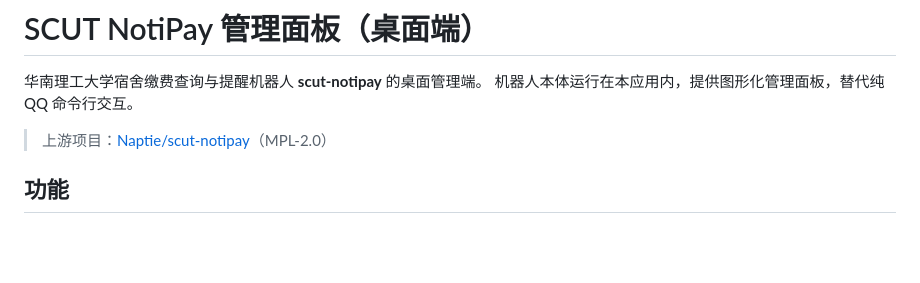
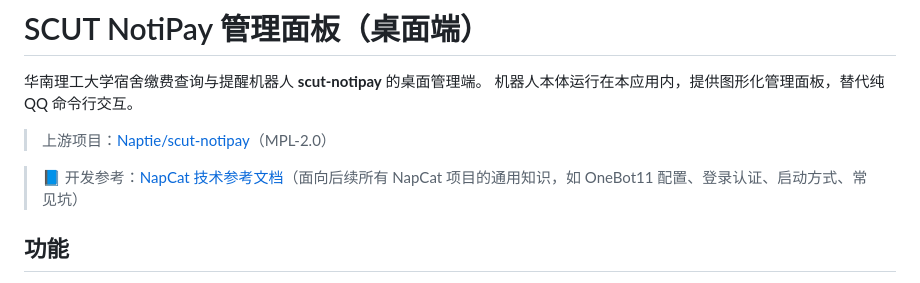
Before and after one commit to Qi-Lai/scut-notipay-app, a Markdown page: README.md, the part around the change. Drawn GitHub-style; blank space fills up the shorter version.

Commit message:
docs: 添加 NapCat 技术参考文档 (docs/napcat-guide.md)

```diff
--- a/README.md
+++ b/README.md
@@ -4,6 +4,8 @@
 机器人本体运行在本应用内，提供图形化管理面板，替代纯 QQ 命令行交互。
 
 > 上游项目：[Naptie/scut-notipay](https://github.com/Naptie/scut-notipay)（MPL-2.0）
+
+> 📘 开发参考：[NapCat 技术参考文档](docs/napcat-guide.md)（面向后续所有 NapCat 项目的通用知识，如 OneBot11 配置、登录认证、启动方式、常见坑）
 
 ## 功能
 
```
Also changed, not shown: docs/napcat-guide.md (added, +210 -0 lines).
